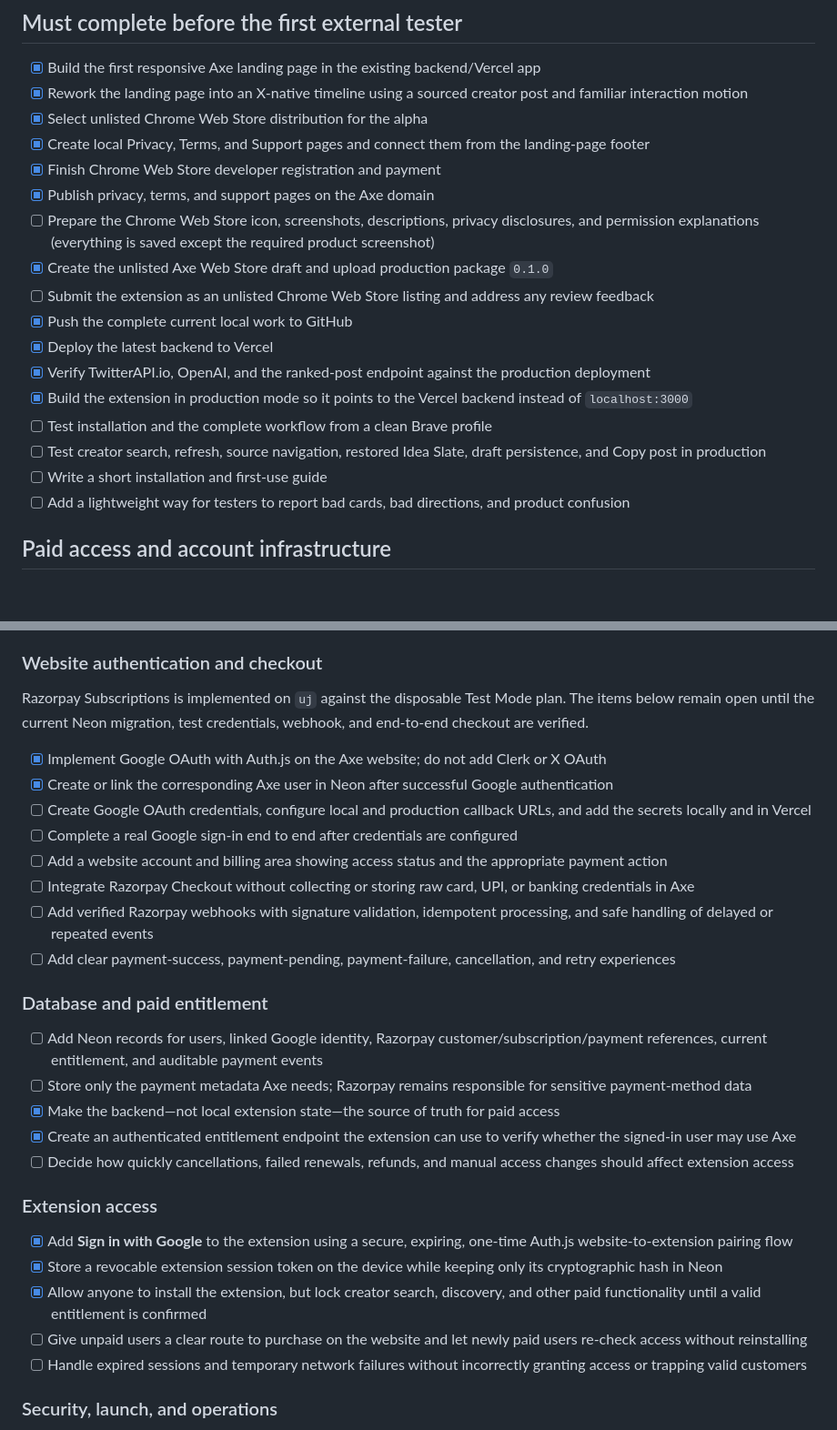
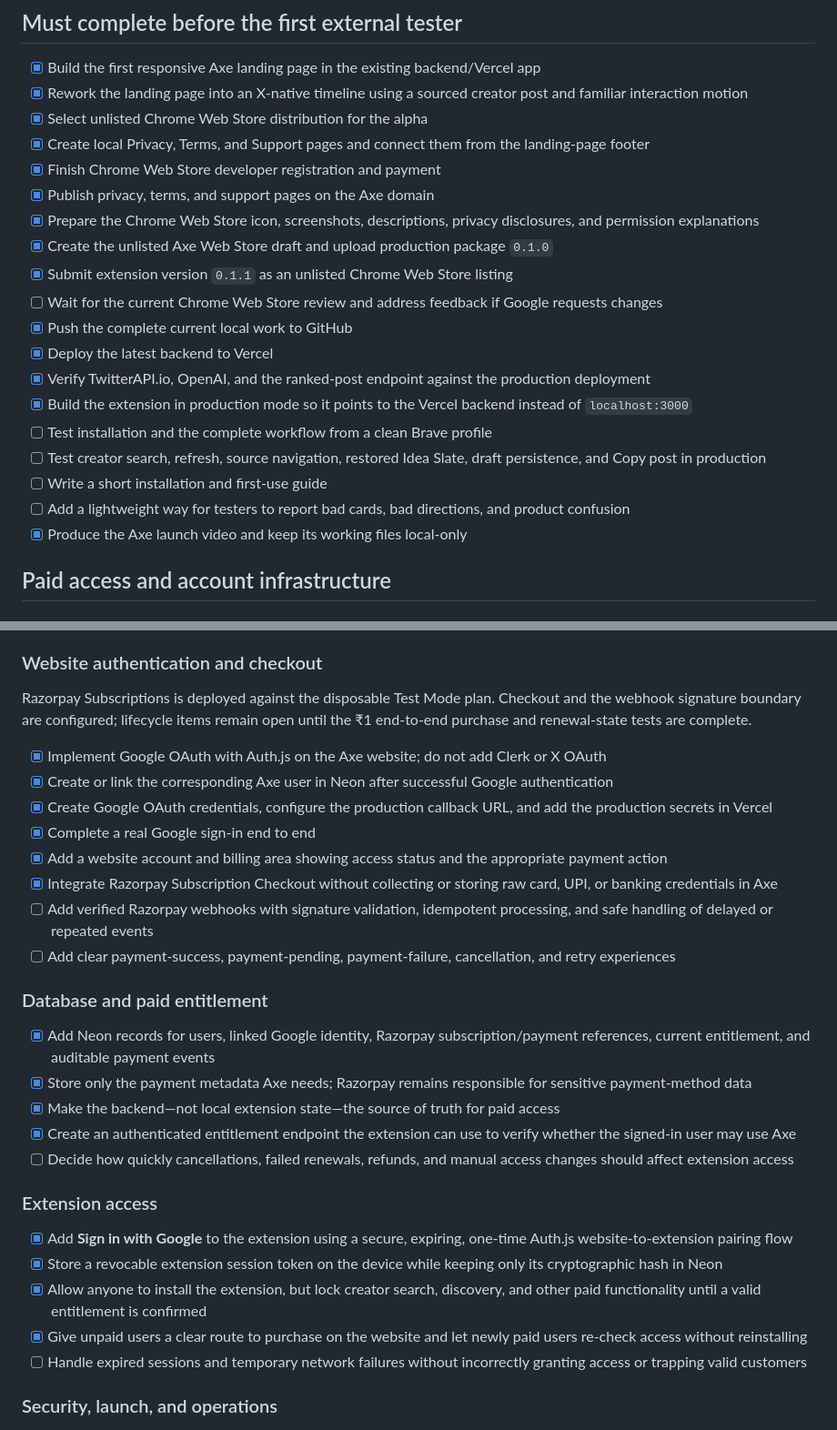
Before and after one commit to trymeuj/axe, a Markdown page: ACTIVE_TODO.md, 2 parts joined by grey strips. Shown at 91% size. GitHub-like rendering.

Commit message:
Refresh Axe launch checklist

```diff
--- a/ACTIVE_TODO.md
+++ b/ACTIVE_TODO.md
@@ -58,9 +58,10 @@ This checklist reflects Axe as it exists now and the work required to put it in
 - [x] Create local Privacy, Terms, and Support pages and connect them from the landing-page footer
 - [x] Finish Chrome Web Store developer registration and payment
 - [x] Publish privacy, terms, and support pages on the Axe domain
-- [ ] Prepare the Chrome Web Store icon, screenshots, descriptions, privacy disclosures, and permission explanations (everything is saved except the required product screenshot)
+- [x] Prepare the Chrome Web Store icon, screenshots, descriptions, privacy disclosures, and permission explanations
 - [x] Create the unlisted Axe Web Store draft and upload production package `0.1.0`
-- [ ] Submit the extension as an unlisted Chrome Web Store listing and address any review feedback
+- [x] Submit extension version `0.1.1` as an unlisted Chrome Web Store listing
+- [ ] Wait for the current Chrome Web Store review and address feedback if Google requests changes
 - [x] Push the complete current local work to GitHub
 - [x] Deploy the latest backend to Vercel
 - [x] Verify TwitterAPI.io, OpenAI, and the ranked-post endpoint against the production deployment
@@ -69,6 +70,7 @@ This checklist reflects Axe as it exists now and the work required to put it in
 - [ ] Test creator search, refresh, source navigation, restored Idea Slate, draft persistence, and Copy post in production
 - [ ] Write a short installation and first-use guide
 - [ ] Add a lightweight way for testers to report bad cards, bad directions, and product confusion
+- [x] Produce the Axe launch video and keep its working files local-only
 
 ## Paid access and account infrastructure
 
@@ -81,21 +83,21 @@ This checklist reflects Axe as it exists now and the work required to put it in
 
 ### Website authentication and checkout
 
-Razorpay Subscriptions is implemented on `uj` against the disposable Test Mode plan. The items below remain open until the current Neon migration, test credentials, webhook, and end-to-end checkout are verified.
+Razorpay Subscriptions is deployed against the disposable Test Mode plan. Checkout and the webhook signature boundary are configured; lifecycle items remain open until the ₹1 end-to-end purchase and renewal-state tests are complete.
 
 - [x] Implement Google OAuth with Auth.js on the Axe website; do not add Clerk or X OAuth
 - [x] Create or link the corresponding Axe user in Neon after successful Google authentication
-- [ ] Create Google OAuth credentials, configure local and production callback URLs, and add the secrets locally and in Vercel
-- [ ] Complete a real Google sign-in end to end after credentials are configured
-- [ ] Add a website account and billing area showing access status and the appropriate payment action
-- [ ] Integrate Razorpay Checkout without collecting or storing raw card, UPI, or banking credentials in Axe
+- [x] Create Google OAuth credentials, configure the production callback URL, and add the production secrets in Vercel
+- [x] Complete a real Google sign-in end to end
+- [x] Add a website account and billing area showing access status and the appropriate payment action
+- [x] Integrate Razorpay Subscription Checkout without collecting or storing raw card, UPI, or banking credentials in Axe
 - [ ] Add verified Razorpay webhooks with signature validation, idempotent processing, and safe handling of delayed or repeated events
 - [ ] Add clear payment-success, payment-pending, payment-failure, cancellation, and retry experiences
 
 ### Database and paid entitlement
 
-- [ ] Add Neon records for users, linked Google identity, Razorpay customer/subscription/payment references, current entitlement, and auditable payment events
-- [ ] Store only the payment metadata Axe needs; Razorpay remains responsible for sensitive payment-method data
+- [x] Add Neon records for users, linked Google identity, Razorpay subscription/payment references, current entitlement, and auditable payment events
+- [x] Store only the payment metadata Axe needs; Razorpay remains responsible for sensitive payment-method data
 - [x] Make the backend—not local extension state—the source of truth for paid access
 - [x] Create an authenticated entitlement endpoint the extension can use to verify whether the signed-in user may use Axe
 - [ ] Decide how quickly cancellations, failed renewals, refunds, and manual access changes should affect extension access
@@ -105,7 +107,7 @@ Razorpay Subscriptions is implemented on `uj` against the disposable Test Mode p
 - [x] Add **Sign in with Google** to the extension using a secure, expiring, one-time Auth.js website-to-extension pairing flow
 - [x] Store a revocable extension session token on the device while keeping only its cryptographic hash in Neon
 - [x] Allow anyone to install the extension, but lock creator search, discovery, and other paid functionality until a valid entitlement is confirmed
-- [ ] Give unpaid users a clear route to purchase on the website and let newly paid users re-check access without reinstalling
+- [x] Give unpaid users a clear route to purchase on the website and let newly paid users re-check access without reinstalling
 - [ ] Handle expired sessions and temporary network failures without incorrectly granting access or trapping valid customers
 
 ### Security, launch, and operations
```
